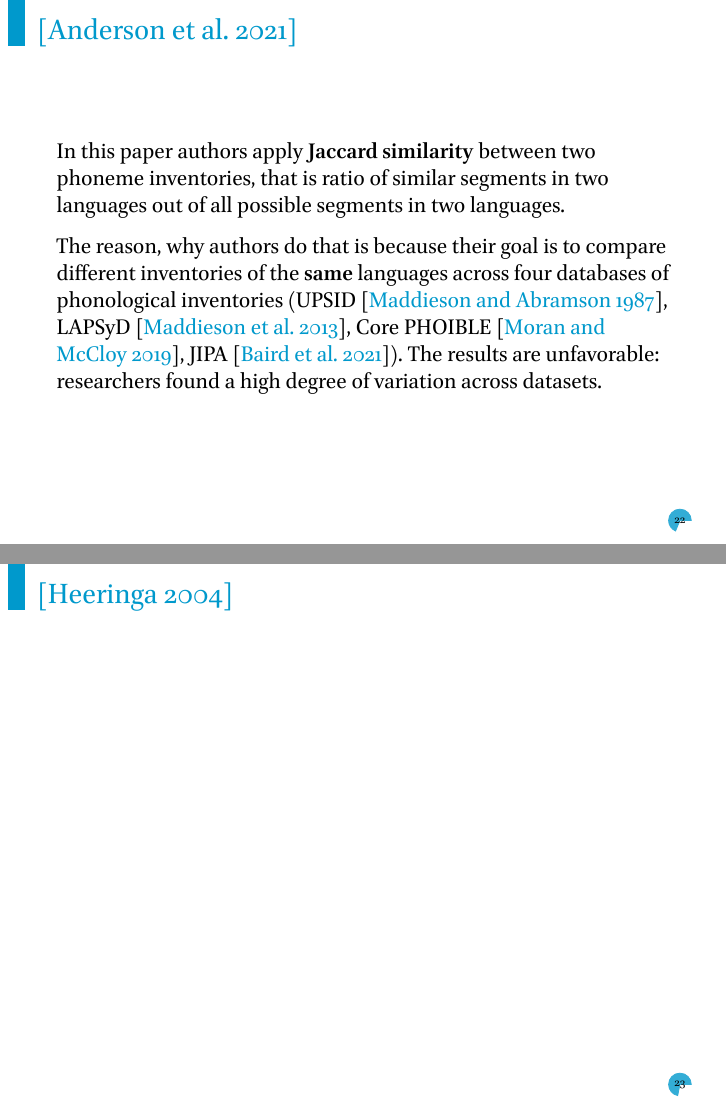
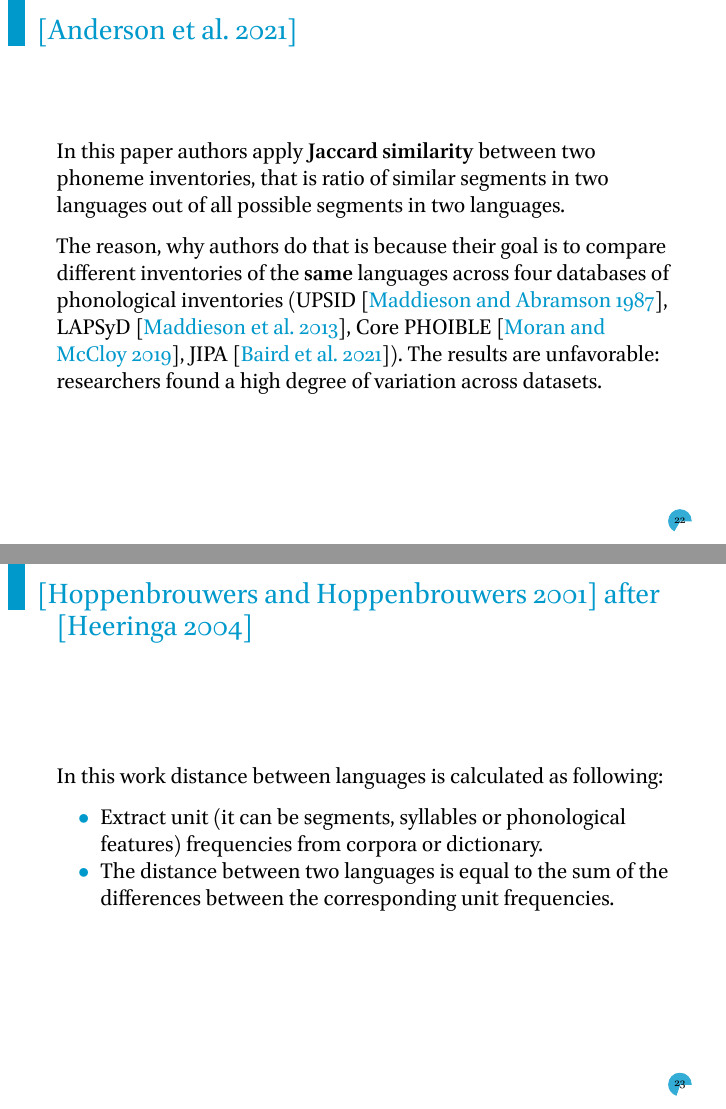
Before and after one commit to agricolamz/2021.11.09_comparing_phonological_profiles, an R Markdown document (2021.11.09_comparing_phonological_profiles.Rmd): pages 28 and 29 of 38 before the commit and pages 28 and 29 of 39 after it, joined at a grey line. The pictures show the output file 2021.11.09_comparing_phonological_profiles.pdf that the author committed with the source.

Commit message:
finish maddison

```diff
--- a/2021.11.09_comparing_phonological_profiles.Rmd
+++ b/2021.11.09_comparing_phonological_profiles.Rmd
@@ -212,6 +212,13 @@ In this paper authors apply **Jaccard similarity** between two phoneme inventori
 
 The reason, why authors do that is because their goal is to compare different inventories of the **same** languages across four databases of phonological inventories (UPSID [@maddieson87], LAPSyD [@maddieson13], Core PHOIBLE [@phoible19], JIPA [@baird21]). The results are unfavorable: researchers found a high degree of variation across datasets.
 
+## [@hoppenbrouwers01] after [@heeringa04]
+
+In this work distance between languages is calculated as following:
+
+* Extract unit (it can be segments, syllables or phonological features) frequencies from corpora or dictionary.
+* The distance between two languages is equal to the sum of the differences between the corresponding unit frequencies.
+
 ## [@heeringa04]
 
 ## [@eden18]
```
Also changed, not shown: 2021.11.09_comparing_phonological_profiles.pdf.
